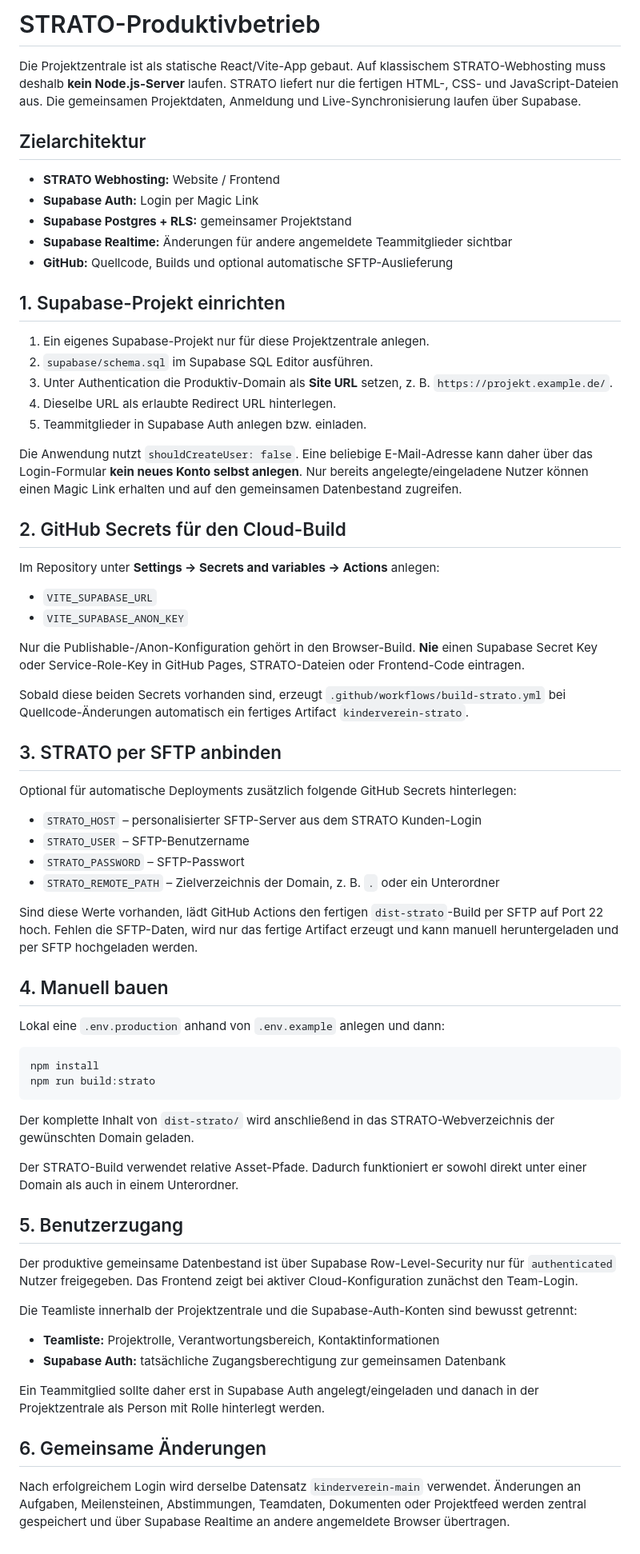
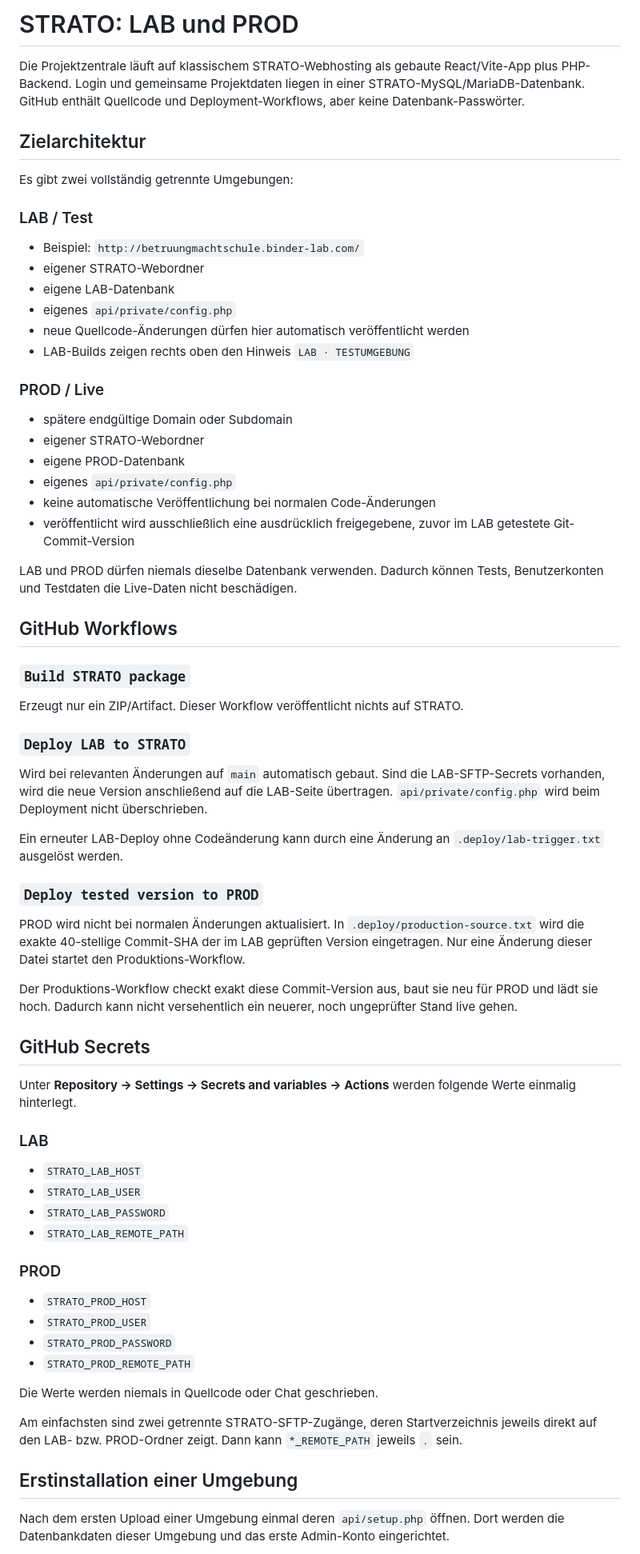
Before and after one commit to Christian1Binder/kinderverein, a Markdown page: STRATO_DEPLOYMENT.md, the part around one of its changes. Shown at 80% size. GitHub-like rendering.

Commit message:
Document LAB and production STRATO workflow

````diff
--- a/STRATO_DEPLOYMENT.md
+++ b/STRATO_DEPLOYMENT.md
@@ -1,72 +1,72 @@
-# STRATO-Produktivbetrieb
+# STRATO: LAB und PROD
 
-Die Projektzentrale ist als statische React/Vite-App gebaut. Auf klassischem STRATO-Webhosting muss deshalb **kein Node.js-Server** laufen. STRATO liefert nur die fertigen HTML-, CSS- und JavaScript-Dateien aus. Die gemeinsamen Projektdaten, Anmeldung und Live-Synchronisierung laufen über Supabase.
+Die Projektzentrale läuft auf klassischem STRATO-Webhosting als gebaute React/Vite-App plus PHP-Backend. Login und gemeinsame Projektdaten liegen in einer STRATO-MySQL/MariaDB-Datenbank. GitHub enthält Quellcode und Deployment-Workflows, aber keine Datenbank-Passwörter.
 
 ## Zielarchitektur
 
-- **STRATO Webhosting:** Website / Frontend
-- **Supabase Auth:** Login per Magic Link
-- **Supabase Postgres + RLS:** gemeinsamer Projektstand
-- **Supabase Realtime:** Änderungen für andere angemeldete Teammitglieder sichtbar
-- **GitHub:** Quellcode, Builds und optional automatische SFTP-Auslieferung
+Es gibt zwei vollständig getrennte Umgebungen:
 
-## 1. Supabase-Projekt einrichten
+### LAB / Test
 
-1. Ein eigenes Supabase-Projekt nur für diese Projektzentrale anlegen.
-2. `supabase/schema.sql` im Supabase SQL Editor ausführen.
-3. Unter Authentication die Produktiv-Domain als **Site URL** setzen, z. B. `https://projekt.example.de/`.
-4. Dieselbe URL als erlaubte Redirect URL hinterlegen.
-5. Teammitglieder in Supabase Auth anlegen bzw. einladen.
+- Beispiel: `http://betruungmachtschule.binder-lab.com/`
+- eigener STRATO-Webordner
+- eigene LAB-Datenbank
+- eigenes `api/private/config.php`
+- neue Quellcode-Änderungen dürfen hier automatisch veröffentlicht werden
+- LAB-Builds zeigen rechts oben den Hinweis `LAB · TESTUMGEBUNG`
 
-Die Anwendung nutzt `shouldCreateUser: false`. Eine beliebige E-Mail-Adresse kann daher über das Login-Formular **kein neues Konto selbst anlegen**. Nur bereits angelegte/eingeladene Nutzer können einen Magic Link erhalten und auf den gemeinsamen Datenbestand zugreifen.
+### PROD / Live
 
-## 2. GitHub Secrets für den Cloud-Build
+- spätere endgültige Domain oder Subdomain
+- eigener STRATO-Webordner
+- eigene PROD-Datenbank
+- eigenes `api/private/config.php`
+- keine automatische Veröffentlichung bei normalen Code-Änderungen
+- veröffentlicht wird ausschließlich eine ausdrücklich freigegebene, zuvor im LAB getestete Git-Commit-Version
 
-Im Repository unter **Settings → Secrets and variables → Actions** anlegen:
+LAB und PROD dürfen niemals dieselbe Datenbank verwenden. Dadurch können Tests, Benutzerkonten und Testdaten die Live-Daten nicht beschädigen.
 
-- `VITE_SUPABASE_URL`
-- `VITE_SUPABASE_ANON_KEY`
+## GitHub Workflows
 
-Nur die Publishable-/Anon-Konfiguration gehört in den Browser-Build. **Nie** einen Supabase Secret Key oder Service-Role-Key in GitHub Pages, STRATO-Dateien oder Frontend-Code eintragen.
+### `Build STRATO package`
 
-Sobald diese beiden Secrets vorhanden sind, erzeugt `.github/workflows/build-strato.yml` bei Quellcode-Änderungen automatisch ein fertiges Artifact `kinderverein-strato`.
+Erzeugt nur ein ZIP/Artifact. Dieser Workflow veröffentlicht nichts auf STRATO.
 
-## 3. STRATO per SFTP anbinden
+### `Deploy LAB to STRATO`
 
-Optional für automatische Deployments zusätzlich folgende GitHub Secrets hinterlegen:
+Wird bei relevanten Änderungen auf `main` automatisch gebaut. Sind die LAB-SFTP-Secrets vorhanden, wird die neue Version anschließend auf die LAB-Seite übertragen. `api/private/config.php` wird beim Deployment nicht überschrieben.
 
-- `STRATO_HOST` – personalisierter SFTP-Server aus dem STRATO Kunden-Login
-- `STRATO_USER` – SFTP-Benutzername
-- `STRATO_PASSWORD` – SFTP-Passwort
-- `STRATO_REMOTE_PATH` – Zielverzeichnis der Domain, z. B. `.` oder ein Unterordner
+Ein erneuter LAB-Deploy ohne Codeänderung kann durch eine Änderung an `.deploy/lab-trigger.txt` ausgelöst werden.
 
-Sind diese Werte vorhanden, lädt GitHub Actions den fertigen `dist-strato`-Build per SFTP auf Port 22 hoch. Fehlen die SFTP-Daten, wird nur das fertige Artifact erzeugt und kann manuell heruntergeladen und per SFTP hochgeladen werden.
+### `Deploy tested version to PROD`
 
-## 4. Manuell bauen
+PROD wird nicht bei normalen Änderungen aktualisiert. In `.deploy/production-source.txt` wird die exakte 40-stellige Commit-SHA der im LAB geprüften Version eingetragen. Nur eine Änderung dieser Datei startet den Produktions-Workflow.
 
-Lokal eine `.env.production` anhand von `.env.example` anlegen und dann:
+Der Produktions-Workflow checkt exakt diese Commit-Version aus, baut sie neu für PROD und lädt sie hoch. Dadurch kann nicht versehentlich ein neuerer, noch ungeprüfter Stand live gehen.
 
-```bash
-npm install
-npm run build:strato
-```
+## GitHub Secrets
 
-Der komplette Inhalt von `dist-strato/` wird anschließend in das STRATO-Webverzeichnis der gewünschten Domain geladen.
+Unter **Repository → Settings → Secrets and variables → Actions** werden folgende Werte einmalig hinterlegt.
 
-Der STRATO-Build verwendet relative Asset-Pfade. Dadurch funktioniert er sowohl direkt unter einer Domain als auch in einem Unterordner.
+### LAB
 
-## 5. Benutzerzugang
+- `STRATO_LAB_HOST`
+- `STRATO_LAB_USER`
+- `STRATO_LAB_PASSWORD`
+- `STRATO_LAB_REMOTE_PATH`
 
-Der produktive gemeinsame Datenbestand ist über Supabase Row-Level-Security nur für `authenticated` Nutzer freigegeben. Das Frontend zeigt bei aktiver Cloud-Konfiguration zunächst den Team-Login.
+### PROD
 
-Die Teamliste innerhalb der Projektzentrale und die Supabase-Auth-Konten sind bewusst getrennt:
+- `STRATO_PROD_HOST`
+- `STRATO_PROD_USER`
+- `STRATO_PROD_PASSWORD`
+- `STRATO_PROD_REMOTE_PATH`
 
-- **Teamliste:** Projektrolle, Verantwortungsbereich, Kontaktinformationen
-- **Supabase Auth:** tatsächliche Zugangsberechtigung zur gemeinsamen Datenbank
+Die Werte werden niemals in Quellcode oder Chat geschrieben.
 
-Ein Teammitglied sollte daher erst in Supabase Auth angelegt/eingeladen und danach in der Projektzentrale als Person mit Rolle hinterlegt werden.
+Am einfachsten sind zwei getrennte STRATO-SFTP-Zugänge, deren Startverzeichnis jeweils direkt auf den LAB- bzw. PROD-Ordner zeigt. Dann kann `*_REMOTE_PATH` jeweils `.` sein.
 
-## 6. Gemeinsame Änderungen
+## Erstinstallation einer Umgebung
 
-Nach erfolgreichem Login wird derselbe Datensatz `kinderverein-main` verwendet. Änderungen an Aufgaben, Meilensteinen, Abstimmungen, Teamdaten, Dokumenten oder Projektfeed werden zentral gespeichert und über Supabase Realtime an andere angemeldete Browser übertragen.
+Nach dem ersten Upload einer Umgebung einmal deren `api/setup.php` öffnen. Dort werden die Datenbankdaten dieser Umgebung und das erste Admin-Konto eingerichtet.
 
````
Also changed, not shown: other parts of STRATO_DEPLOYMENT.md (+21 -5 lines).
